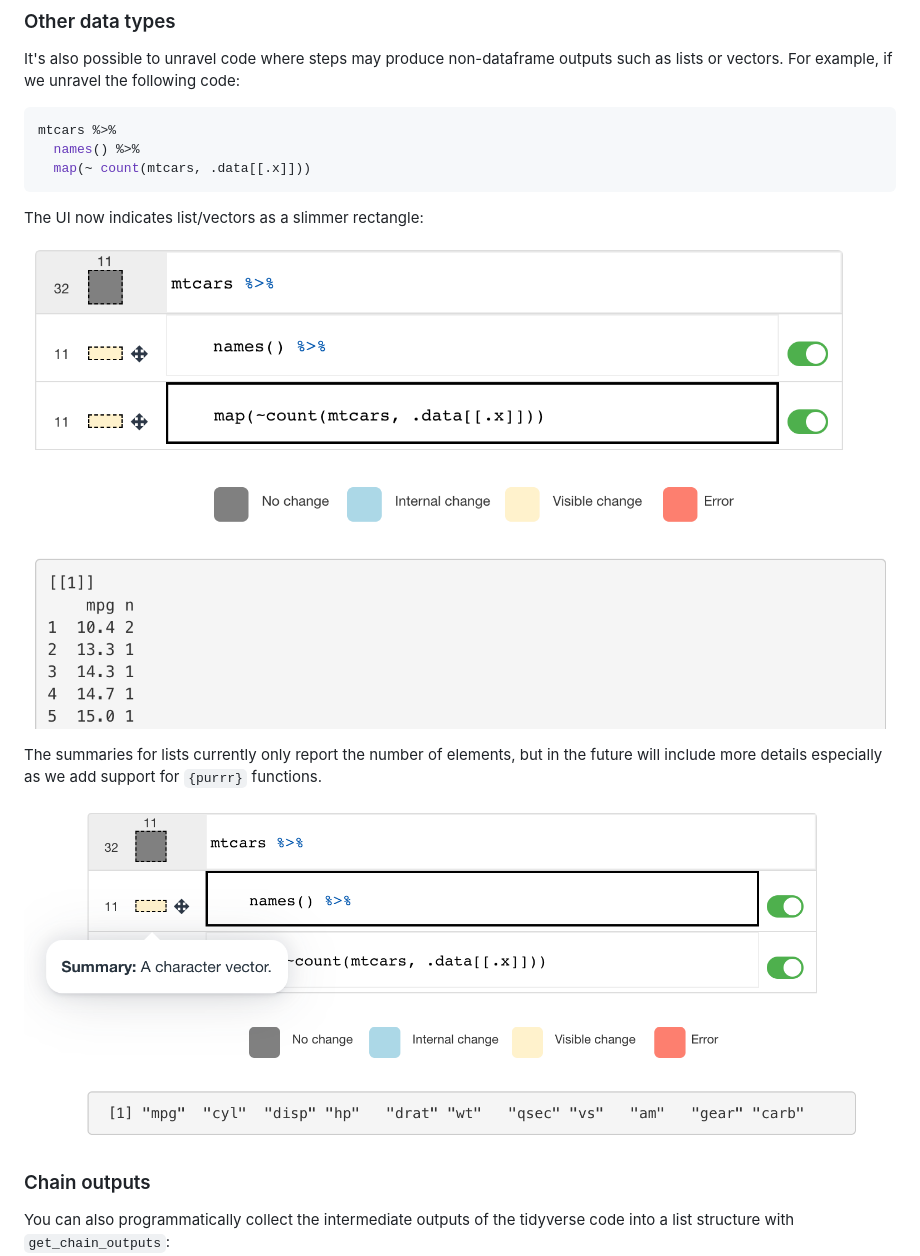
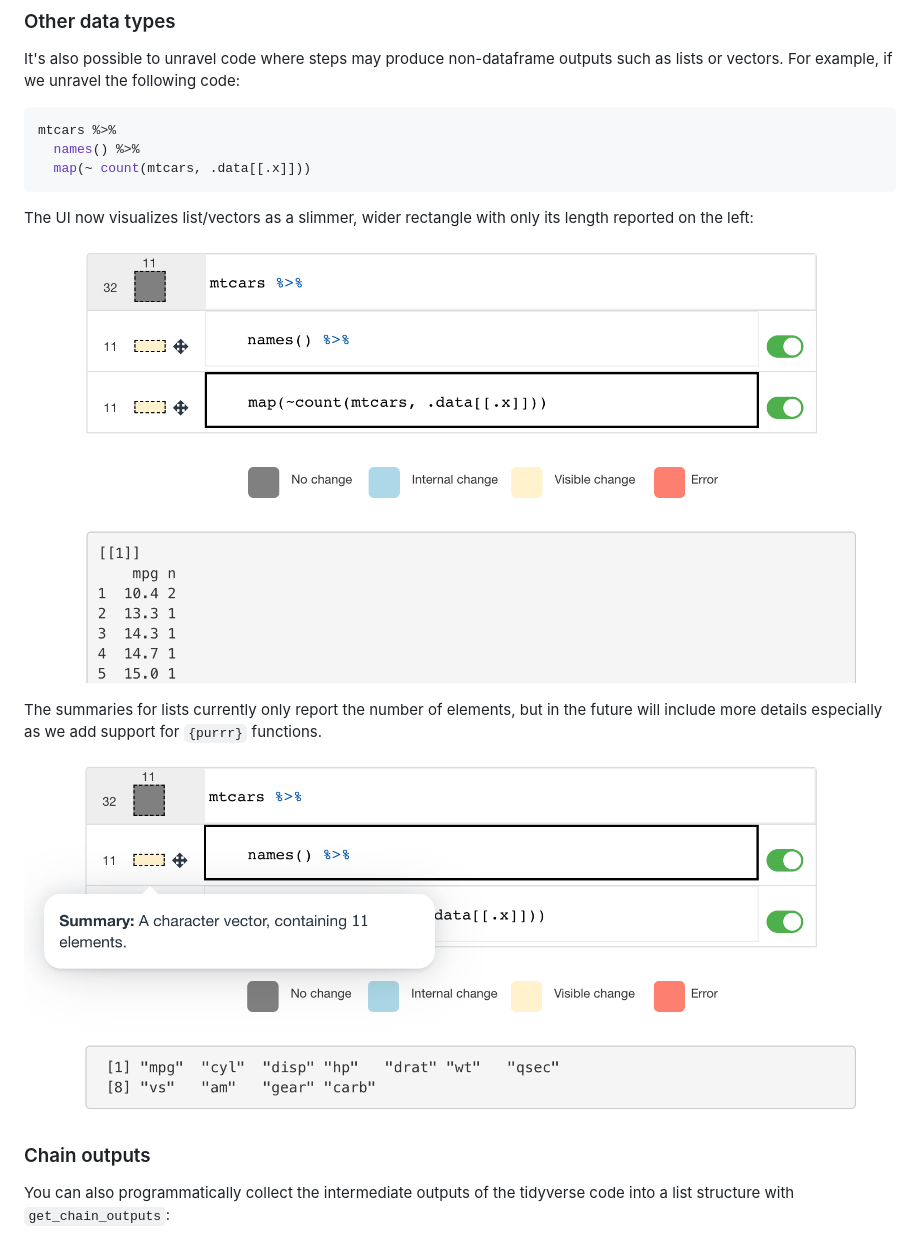
Before and after one commit to nischalshrestha/Unravel, a Markdown page: README.md, the part around the change. Drawn GitHub-style; pictures changed too: man/figures/list_example.png, man/figures/list_summary.png.

Commit message:
better clarification in readme, and better figs

````diff
--- a/README.md
+++ b/README.md
@@ -60,7 +60,7 @@ mtcars %>%
   map(~ count(mtcars, .data[[.x]]))
 ```
 
-The UI now indicates list/vectors as a slimmer rectangle:
+The UI now visualizes list/vectors as a slimmer, wider rectangle with only its length reported on the left:
 
 ![](man/figures/list_example.png)
 
````
